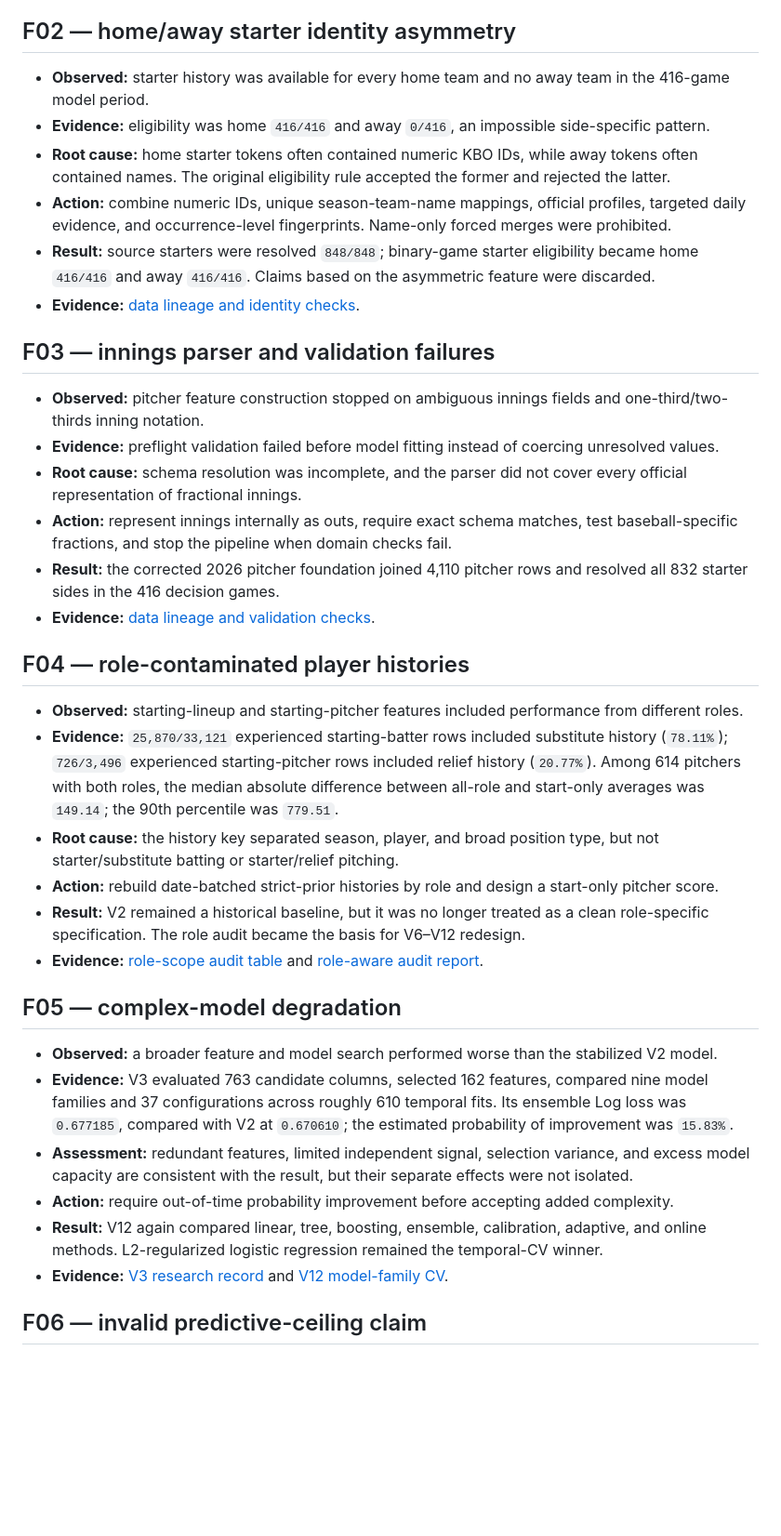
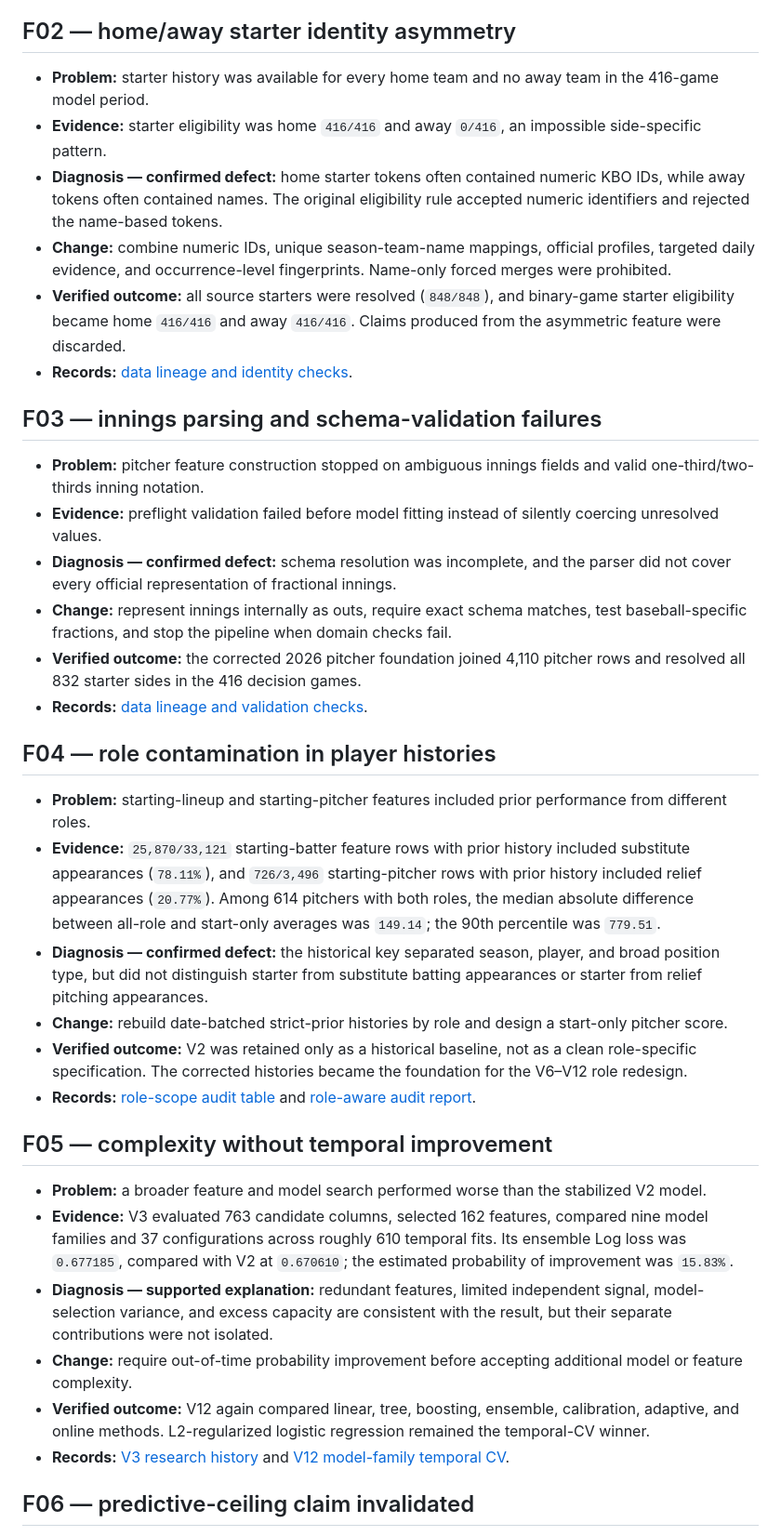
Before and after one commit to whwlgkqjxm/15pick-kbo-win-probability-modeling, a Markdown page: docs/failure_root_cause_ledger.md, the part around one of its changes. Shown at 93% size. Drawn GitHub-style; blank space fills up the shorter version.

```diff
--- a/docs/failure_root_cause_ledger.md
+++ b/docs/failure_root_cause_ledger.md
@@ -33,39 +33,39 @@ Assessment labels are used only to distinguish what was directly reproduced from
 
 ## F02 — home/away starter identity asymmetry
 
-- **Observed:** starter history was available for every home team and no away team in the 416-game model period.
-- **Evidence:** eligibility was home `416/416` and away `0/416`, an impossible side-specific pattern.
-- **Root cause:** home starter tokens often contained numeric KBO IDs, while away tokens often contained names. The original eligibility rule accepted the former and rejected the latter.
-- **Action:** combine numeric IDs, unique season-team-name mappings, official profiles, targeted daily evidence, and occurrence-level fingerprints. Name-only forced merges were prohibited.
-- **Result:** source starters were resolved `848/848`; binary-game starter eligibility became home `416/416` and away `416/416`. Claims based on the asymmetric feature were discarded.
-- **Evidence:** [data lineage and identity checks](data_lineage_and_quality.md).
+- **Problem:** starter history was available for every home team and no away team in the 416-game model period.
+- **Evidence:** starter eligibility was home `416/416` and away `0/416`, an impossible side-specific pattern.
+- **Diagnosis — confirmed defect:** home starter tokens often contained numeric KBO IDs, while away tokens often contained names. The original eligibility rule accepted numeric identifiers and rejected the name-based tokens.
+- **Change:** combine numeric IDs, unique season-team-name mappings, official profiles, targeted daily evidence, and occurrence-level fingerprints. Name-only forced merges were prohibited.
+- **Verified outcome:** all source starters were resolved (`848/848`), and binary-game starter eligibility became home `416/416` and away `416/416`. Claims produced from the asymmetric feature were discarded.
+- **Records:** [data lineage and identity checks](data_lineage_and_quality.md).
 
-## F03 — innings parser and validation failures
+## F03 — innings parsing and schema-validation failures
 
-- **Observed:** pitcher feature construction stopped on ambiguous innings fields and one-third/two-thirds inning notation.
-- **Evidence:** preflight validation failed before model fitting instead of coercing unresolved values.
-- **Root cause:** schema resolution was incomplete, and the parser did not cover every official representation of fractional innings.
-- **Action:** represent innings internally as outs, require exact schema matches, test baseball-specific fractions, and stop the pipeline when domain checks fail.
-- **Result:** the corrected 2026 pitcher foundation joined 4,110 pitcher rows and resolved all 832 starter sides in the 416 decision games.
-- **Evidence:** [data lineage and validation checks](data_lineage_and_quality.md).
+- **Problem:** pitcher feature construction stopped on ambiguous innings fields and valid one-third/two-thirds inning notation.
+- **Evidence:** preflight validation failed before model fitting instead of silently coercing unresolved values.
+- **Diagnosis — confirmed defect:** schema resolution was incomplete, and the parser did not cover every official representation of fractional innings.
+- **Change:** represent innings internally as outs, require exact schema matches, test baseball-specific fractions, and stop the pipeline when domain checks fail.
+- **Verified outcome:** the corrected 2026 pitcher foundation joined 4,110 pitcher rows and resolved all 832 starter sides in the 416 decision games.
+- **Records:** [data lineage and validation checks](data_lineage_and_quality.md).
 
-## F04 — role-contaminated player histories
+## F04 — role contamination in player histories
 
-- **Observed:** starting-lineup and starting-pitcher features included performance from different roles.
-- **Evidence:** `25,870/33,121` experienced starting-batter rows included substitute history (`78.11%`); `726/3,496` experienced starting-pitcher rows included relief history (`20.77%`). Among 614 pitchers with both roles, the median absolute difference between all-role and start-only averages was `149.14`; the 90th percentile was `779.51`.
-- **Root cause:** the history key separated season, player, and broad position type, but not starter/substitute batting or starter/relief pitching.
-- **Action:** rebuild date-batched strict-prior histories by role and design a start-only pitcher score.
-- **Result:** V2 remained a historical baseline, but it was no longer treated as a clean role-specific specification. The role audit became the basis for V6–V12 redesign.
-- **Evidence:** [role-scope audit table](../research_records/key_results/ROLE_SCOPE_AUDIT_SUMMARY.csv) and [role-aware audit report](../research_records/reports/RQ1_ROLE_AWARE_INCOME_AUDIT_REPORT.md).
+- **Problem:** starting-lineup and starting-pitcher features included prior performance from different roles.
+- **Evidence:** `25,870/33,121` starting-batter feature rows with prior history included substitute appearances (`78.11%`), and `726/3,496` starting-pitcher rows with prior history included relief appearances (`20.77%`). Among 614 pitchers with both roles, the median absolute difference between all-role and start-only averages was `149.14`; the 90th percentile was `779.51`.
+- **Diagnosis — confirmed defect:** the historical key separated season, player, and broad position type, but did not distinguish starter from substitute batting appearances or starter from relief pitching appearances.
+- **Change:** rebuild date-batched strict-prior histories by role and design a start-only pitcher score.
+- **Verified outcome:** V2 was retained only as a historical baseline, not as a clean role-specific specification. The corrected histories became the foundation for the V6–V12 role redesign.
+- **Records:** [role-scope audit table](../research_records/key_results/ROLE_SCOPE_AUDIT_SUMMARY.csv) and [role-aware audit report](../research_records/reports/RQ1_ROLE_AWARE_INCOME_AUDIT_REPORT.md).
 
-## F05 — complex-model degradation
+## F05 — complexity without temporal improvement
 
-- **Observed:** a broader feature and model search performed worse than the stabilized V2 model.
+- **Problem:** a broader feature and model search performed worse than the stabilized V2 model.
 - **Evidence:** V3 evaluated 763 candidate columns, selected 162 features, compared nine model families and 37 configurations across roughly 610 temporal fits. Its ensemble Log loss was `0.677185`, compared with V2 at `0.670610`; the estimated probability of improvement was `15.83%`.
-- **Assessment:** redundant features, limited independent signal, selection variance, and excess model capacity are consistent with the result, but their separate effects were not isolated.
-- **Action:** require out-of-time probability improvement before accepting added complexity.
-- **Result:** V12 again compared linear, tree, boosting, ensemble, calibration, adaptive, and online methods. L2-regularized logistic regression remained the temporal-CV winner.
-- **Evidence:** [V3 research record](research_journey.md#v3--broad-complex-model-search) and [V12 model-family CV](../reports/frozen/V12_MODEL_FAMILY_TEMPORAL_CV.csv).
+- **Diagnosis — supported explanation:** redundant features, limited independent signal, model-selection variance, and excess capacity are consistent with the result, but their separate contributions were not isolated.
+- **Change:** require out-of-time probability improvement before accepting additional model or feature complexity.
+- **Verified outcome:** V12 again compared linear, tree, boosting, ensemble, calibration, adaptive, and online methods. L2-regularized logistic regression remained the temporal-CV winner.
+- **Records:** [V3 research history](research_journey.md#v3--broad-complex-model-search) and [V12 model-family temporal CV](../reports/frozen/V12_MODEL_FAMILY_TEMPORAL_CV.csv).
 
-## F06 — invalid predictive-ceiling claim
+## F06 — predictive-ceiling claim invalidated
 
```
Also changed, not shown: other parts of docs/failure_root_cause_ledger.md (+72 -72 lines).
